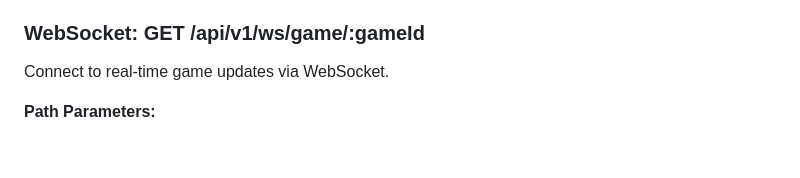
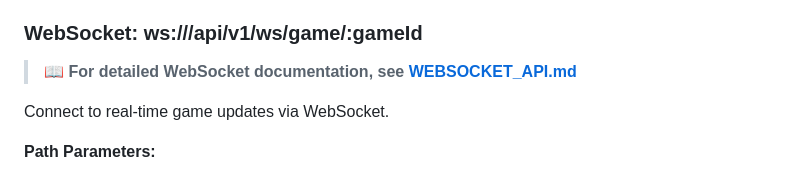
Before and after one commit to yohannes-mengistie/bingo-backend, a Markdown page: README.md, the part around the change. Rendered like a GitHub page; blank space fills up the shorter version.

Commit message:
docs: update README with WebSocket documentation reference

```diff
--- a/README.md
+++ b/README.md
@@ -884,7 +884,9 @@ Claim bingo. The backend validates the claim against drawn numbers.
 - ✅ Winner receives: `(bet × number_of_players) - house_cut`
 - ✅ All balance changes are atomic
 
-### WebSocket: GET /api/v1/ws/game/:gameId
+### WebSocket: ws:///api/v1/ws/game/:gameId
+
+> **📖 For detailed WebSocket documentation, see [WEBSOCKET_API.md](./WEBSOCKET_API.md)**
 
 Connect to real-time game updates via WebSocket.
 
```
